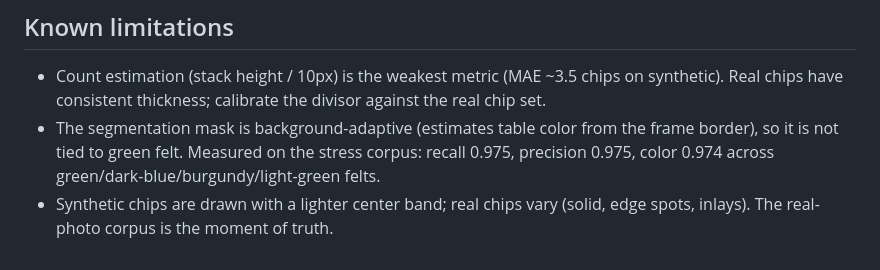
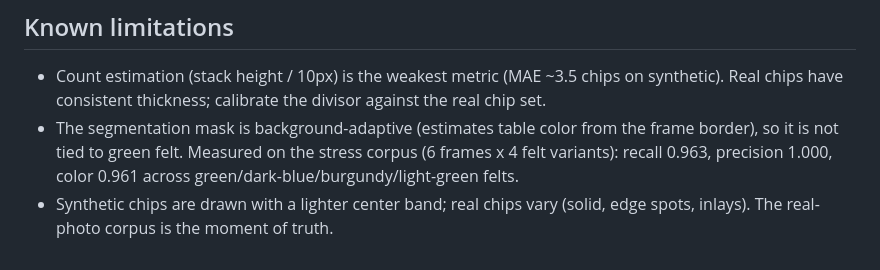
Before and after one commit to Natetgmaxwell/gamesroom, a Markdown page: Tools/CasinoVisionProbe/README.md, the part around the change. Rendered like a GitHub page.

Commit message:
docs(probe): README known-limitations — background-adaptive mask, measured numbers

```diff
--- a/Tools/CasinoVisionProbe/README.md
+++ b/Tools/CasinoVisionProbe/README.md
@@ -96,8 +96,9 @@ Decision matrix (from the roadmap):
   calibrate the divisor against the real chip set.
 - The segmentation mask is background-adaptive (estimates table
   color from the frame border), so it is not tied to green felt.
-  Measured on the stress corpus: recall 0.975, precision 0.975,
-  color 0.974 across green/dark-blue/burgundy/light-green felts.
+  Measured on the stress corpus (6 frames x 4 felt variants):
+  recall 0.963, precision 1.000, color 0.961 across
+  green/dark-blue/burgundy/light-green felts.
 - Synthetic chips are drawn with a lighter center band; real chips
   vary (solid, edge spots, inlays). The real-photo corpus is the
   moment of truth.
```
